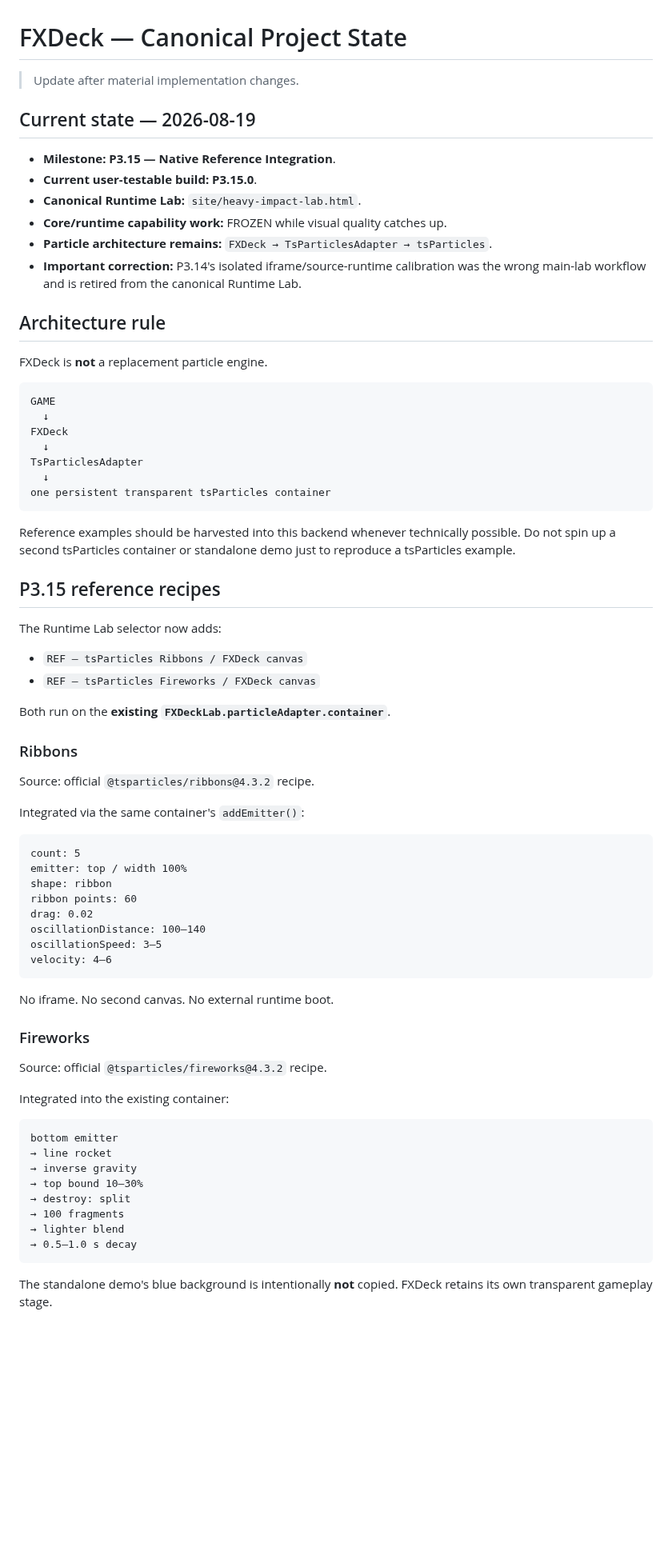
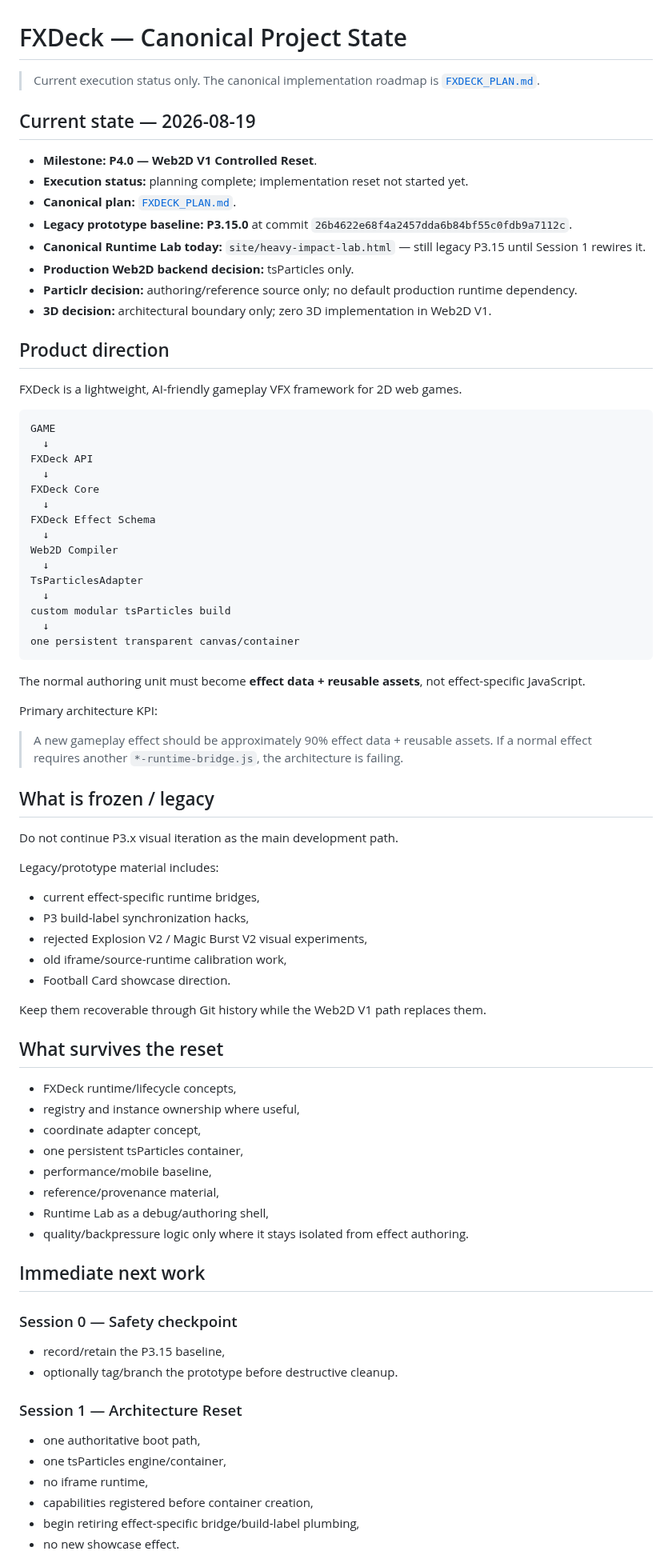
Before and after one commit to bartuom/motiondevelopment, a Markdown page: FXDECK_STATE.md, the part around one of its changes. Shown at 80% size. GitHub-like rendering; blank space fills up the shorter version.

Commit message:
Reset canonical state to FXDeck Web2D V1 plan

````diff
--- a/FXDECK_STATE.md
+++ b/FXDECK_STATE.md
@@ -1,76 +1,84 @@
 # FXDeck — Canonical Project State
 
-> Update after material implementation changes.
+> Current execution status only. The canonical implementation roadmap is [`FXDECK_PLAN.md`](./FXDECK_PLAN.md).
 
 ## Current state — 2026-08-19
 
-- **Milestone:** **P3.15 — Native Reference Integration**.
-- **Current user-testable build:** **P3.15.0**.
-- **Canonical Runtime Lab:** `site/heavy-impact-lab.html`.
-- **Core/runtime capability work:** FROZEN while visual quality catches up.
-- **Particle architecture remains:** `FXDeck → TsParticlesAdapter → tsParticles`.
-- **Important correction:** P3.14's isolated iframe/source-runtime calibration was the wrong main-lab workflow and is retired from the canonical Runtime Lab.
+- **Milestone:** **P4.0 — Web2D V1 Controlled Reset**.
+- **Execution status:** planning complete; implementation reset not started yet.
+- **Canonical plan:** [`FXDECK_PLAN.md`](./FXDECK_PLAN.md).
+- **Legacy prototype baseline:** **P3.15.0** at commit `26b4622e68f4a2457dda6b84bf55c0fdb9a7112c`.
+- **Canonical Runtime Lab today:** `site/heavy-impact-lab.html` — still legacy P3.15 until Session 1 rewires it.
+- **Production Web2D backend decision:** tsParticles only.
+- **Particlr decision:** authoring/reference source only; no default production runtime dependency.
+- **3D decision:** architectural boundary only; zero 3D implementation in Web2D V1.
 
-## Architecture rule
+## Product direction
 
-FXDeck is **not** a replacement particle engine.
+FXDeck is a lightweight, AI-friendly gameplay VFX framework for 2D web games.
 
 ```text
 GAME
   ↓
-FXDeck
+FXDeck API
+  ↓
+FXDeck Core
+  ↓
+FXDeck Effect Schema
+  ↓
+Web2D Compiler
   ↓
 TsParticlesAdapter
   ↓
-one persistent transparent tsParticles container
+custom modular tsParticles build
+  ↓
+one persistent transparent canvas/container
 ```
 
-Reference examples should be harvested into this backend whenever technically possible. Do not spin up a second tsParticles container or standalone demo just to reproduce a tsParticles example.
+The normal authoring unit must become **effect data + reusable assets**, not effect-specific JavaScript.
 
-## P3.15 reference recipes
+Primary architecture KPI:
 
-The Runtime Lab selector now adds:
+> A new gameplay effect should be approximately 90% effect data + reusable assets. If a normal effect requires another `*-runtime-bridge.js`, the architecture is failing.
 
-- `REF — tsParticles Ribbons / FXDeck canvas`
-- `REF — tsParticles Fireworks / FXDeck canvas`
+## What is frozen / legacy
 
-Both run on the **existing `FXDeckLab.particleAdapter.container`**.
+Do not continue P3.x visual iteration as the main development path.
 
-### Ribbons
+Legacy/prototype material includes:
 
-Source: official `@tsparticles/ribbons@4.3.2` recipe.
+- current effect-specific runtime bridges,
+- P3 build-label synchronization hacks,
+- rejected Explosion V2 / Magic Burst V2 visual experiments,
+- old iframe/source-runtime calibration work,
+- Football Card showcase direction.
 
-Integrated via the same container's `addEmitter()`:
+Keep them recoverable through Git history while the Web2D V1 path replaces them.
 
-```text
-count: 5
-emitter: top / width 100%
-shape: ribbon
-ribbon points: 60
-drag: 0.02
-oscillationDistance: 100–140
-oscillationSpeed: 3–5
-velocity: 4–6
-```
+## What survives the reset
 
-No iframe. No second canvas. No external runtime boot.
+- FXDeck runtime/lifecycle concepts,
+- registry and instance ownership where useful,
+- coordinate adapter concept,
+- one persistent tsParticles container,
+- performance/mobile baseline,
+- reference/provenance material,
+- Runtime Lab as a debug/authoring shell,
+- quality/backpressure logic only where it stays isolated from effect authoring.
 
-### Fireworks
+## Immediate next work
 
-Source: official `@tsparticles/fireworks@4.3.2` recipe.
+### Session 0 — Safety checkpoint
 
-Integrated into the existing container:
+- record/retain the P3.15 baseline,
+- optionally tag/branch the prototype before destructive cleanup.
 
-```text
-bottom emitter
-→ line rocket
-→ inverse gravity
-→ top bound 10–30%
-→ destroy: split
-→ 100 fragments
-→ lighter blend
-→ 0.5–1.0 s decay
-```
+### Session 1 — Architecture Reset
 
-The standalone demo's blue background is intentionally **not** copied. FXDeck retains its own transparent gameplay stage.
+- one authoritative boot path,
+- one tsParticles engine/container,
+- no iframe runtime,
+- capabilities registered before container creation,
+- begin retiring effect-specific bridge/build-label plumbing,
+- no new showcase effect.
 
````
Also changed, not shown: other parts of FXDECK_STATE.md (+21 -29 lines).
